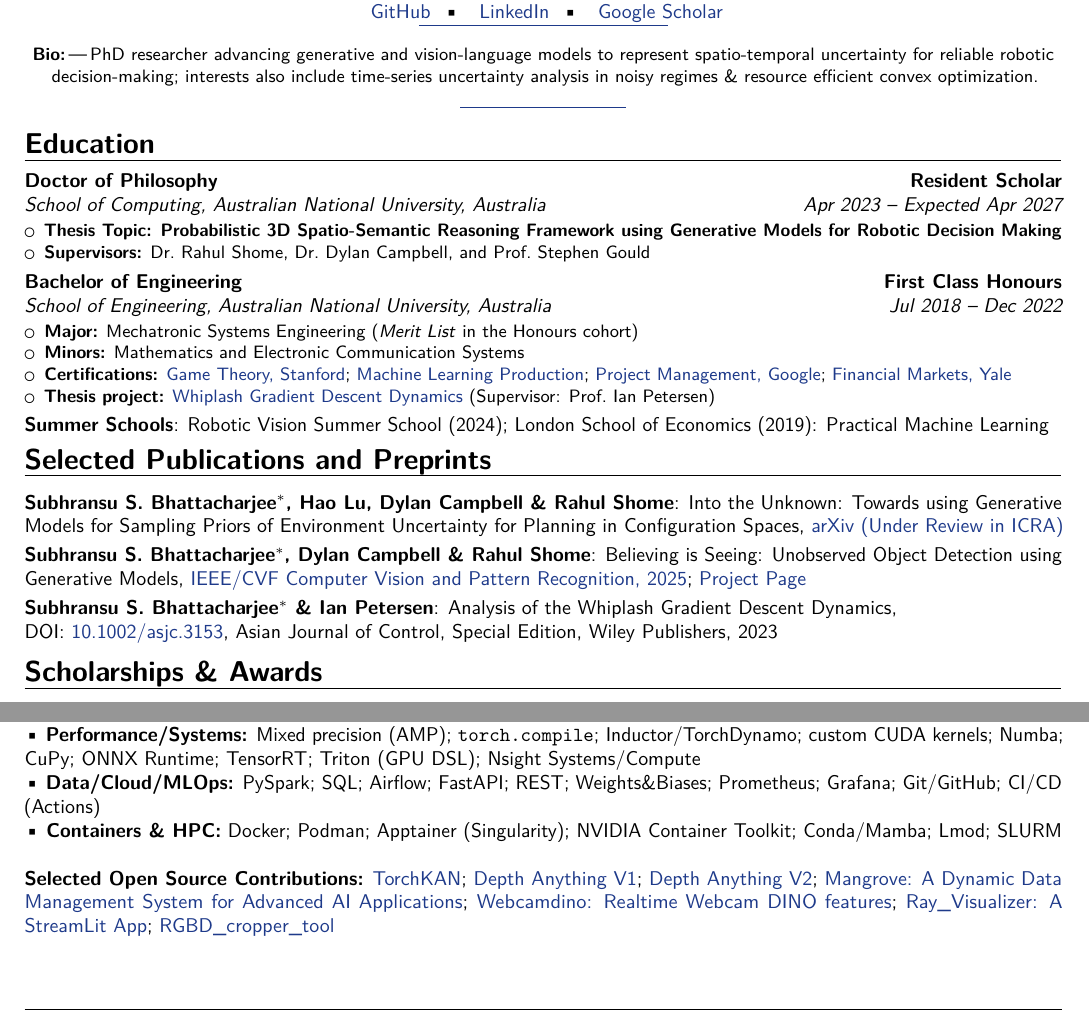
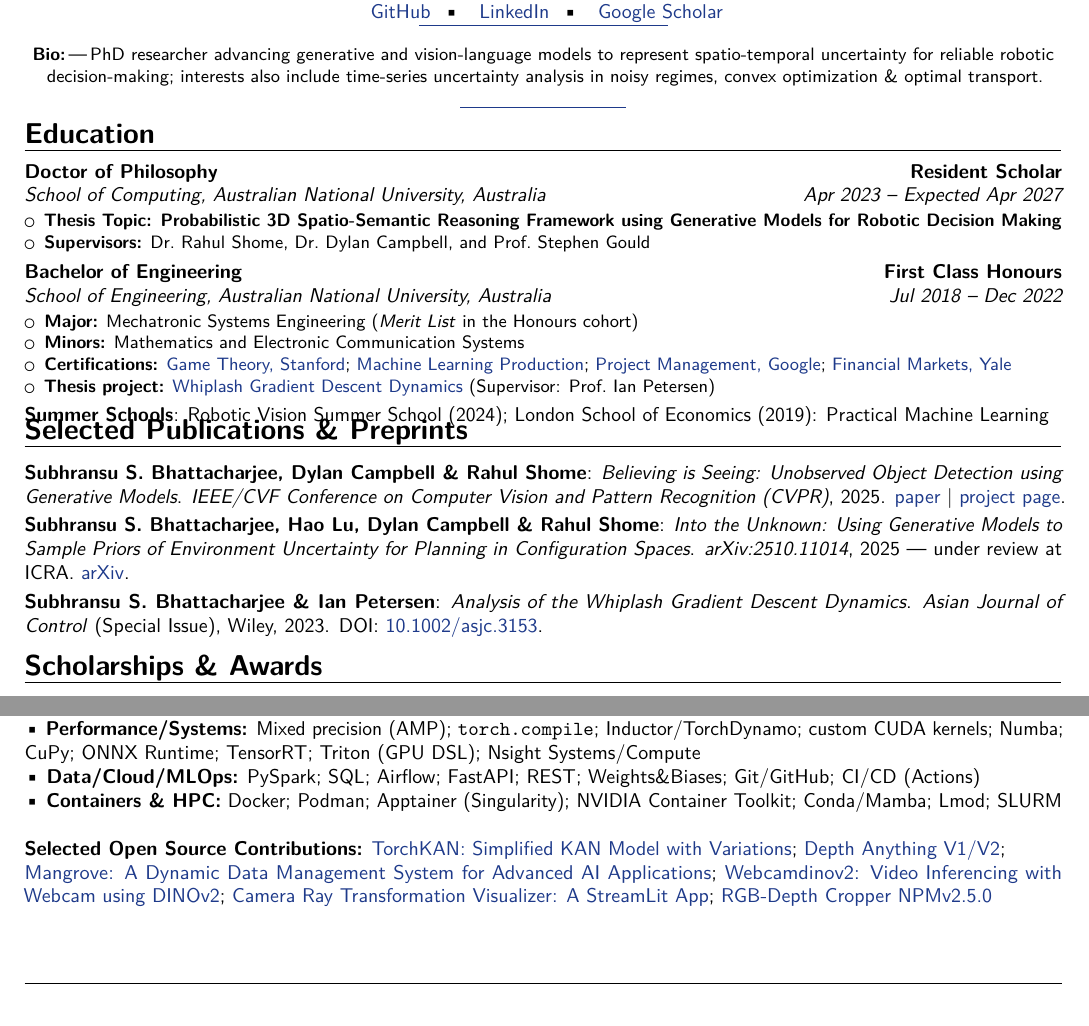
Before and after one commit to 1ssb/1ssb.github.io, a LaTeX CV (resume/main.tex, which reads resume/sections/publications.tex, resume/sections/skills.tex): two parts of pages 1 and 2 of 2, joined at a grey line, cut so that both start at the same text. Compiled offline with pdfLaTeX.

Commit message:
Updates from Overleaf

```diff
--- a/resume/main.tex
+++ b/resume/main.tex
@@ -69,7 +69,7 @@
 }
 \newcommand{\summary}{%
   {\centering \small
-   \textbf{Bio:}\,—\,PhD researcher advancing generative and vision-language models to represent spatio-temporal uncertainty for reliable robotic decision-making; interests also include time-series uncertainty analysis in noisy regimes \& resource efficient convex optimization.\par}%
+   \textbf{Bio:}\,—\,PhD researcher advancing generative and vision-language models to represent spatio-temporal uncertainty for reliable robotic decision-making; interests also include time-series uncertainty analysis in noisy regimes, convex optimization \& optimal transport.\par}%
   \vspace{.10\baselineskip}%
   {\centering \color{linkblue}\rule{0.16\linewidth}{0.6pt}\par}%
   \vspace{.28\baselineskip}%
@@ -94,9 +94,9 @@
 \vspace{-3em}
 \headerdivider
 \summary
-\vspace{-1em}
+\vspace{-1.5em}
 \input{sections/education}
-\vspace{-1em}
+\vspace{-2em}
 \input{sections/publications}
 \vspace{-1em}
 \input{sections/awards}
--- a/resume/sections/publications.tex
+++ b/resume/sections/publications.tex
@@ -1,7 +1,8 @@
 % publications.tex
-\section{Selected Publications and Preprints}
-\cvitem{Subhransu S. Bhattacharjee$^*$, Hao Lu, Dylan Campbell \& Rahul Shome}{Into the Unknown: Towards using Generative Models
-for Sampling Priors of Environment Uncertainty for Planning in Configuration Spaces, \href{https://arxiv.org/abs/2510.11014}{arXiv (Under Review in ICRA)}}
-\cvitem{Subhransu S. Bhattacharjee$^*$, Dylan Campbell \& Rahul Shome}{Believing is Seeing: Unobserved Object Detection using Generative Models, \href{https://openaccess.thecvf.com/content/CVPR2025/papers/Bhattacharjee_Believing_is_Seeing_Unobserved_Object_Detection_using_Generative_Models_CVPR_2025_paper.pdf}{IEEE/CVF Computer Vision and Pattern Recognition, 2025}; \href{https://1ssb.github.io/UOD/}{Project Page}}
-\cvitem{Subhransu S. Bhattacharjee$^*$ \& Ian Petersen}{Analysis of the Whiplash Gradient Descent Dynamics,\\
-DOI: \href{https://onlinelibrary.wiley.com/doi/10.1002/asjc.3153}{10.1002/asjc.3153}, Asian Journal of Control, Special Edition, Wiley Publishers, 2023}
+\section{Selected Publications \& Preprints}
+
+\cvitem{\textbf{Subhransu S.\ Bhattacharjee}, Dylan Campbell \& Rahul Shome}{\textit{Believing is Seeing: Unobserved Object Detection using Generative Models}. \textit{IEEE/CVF Conference on Computer Vision and Pattern Recognition (CVPR)}, 2025. \href{https://openaccess.thecvf.com/content/CVPR2025/papers/Bhattacharjee_Believing_is_Seeing_Unobserved_Object_Detection_using_Generative_Models_CVPR_2025_paper.pdf}{paper} \textbar\ \href{https://1ssb.github.io/UOD/}{project page}.}
+
+\cvitem{\textbf{Subhransu S.\ Bhattacharjee}, Hao Lu, Dylan Campbell \& Rahul Shome}{\textit{Into the Unknown: Using Generative Models to Sample Priors of Environment Uncertainty for Planning in Configuration Spaces}. \textit{arXiv:2510.11014}, 2025 \textemdash{} under review at ICRA. \href{https://arxiv.org/abs/2510.11014}{arXiv}.}
+
+\cvitem{\textbf{Subhransu S.\ Bhattacharjee} \& Ian Petersen}{\textit{Analysis of the Whiplash Gradient Descent Dynamics}. \textit{Asian Journal of Control} (Special Issue), Wiley, 2023. DOI: \href{https://onlinelibrary.wiley.com/doi/10.1002/asjc.3153}{10.1002/asjc.3153}.}
--- a/resume/sections/skills.tex
+++ b/resume/sections/skills.tex
@@ -4,14 +4,13 @@
 \textbullet~\textbf{LLM/VLM APIs \& Models:} OpenAI API (GPT\mbox{-}4o/4.1); Anthropic (Claude~3.5 \emph{Sonnet}/Haiku); Google AI Studio (Gemini~1.5 Pro/Vision); Alibaba (Qwen2/Qwen2\mbox{-}VL); Meta (Llama~3/3.1); Mistral (Large; Pixtral); LLaVA~1.6; Florence\mbox{-}2; BLIP\mbox{-}2; CLIP; GroundingDINO; SAM/SAM2; Hugging Face Inference; Replicate; AWS Bedrock; Azure OpenAI\\
 \textbullet~\textbf{Vision \& 3D \& Generative:} Diffusion; segmentation/detection; 3D reconstruction; TorchVision; OpenCV; Open3D; PyTorch3D; trimesh\\
 \textbullet~\textbf{Performance/Systems:} Mixed precision (AMP); \texttt{torch.compile}; Inductor/TorchDynamo; custom CUDA kernels; Numba; CuPy; ONNX Runtime; TensorRT; Triton (GPU DSL); Nsight Systems/Compute\\
-\textbullet~\textbf{Data/Cloud/MLOps:} PySpark; SQL; Airflow; FastAPI; REST; Weights\&Biases; Prometheus; Grafana; Git/GitHub; CI/CD (Actions)\\
+\textbullet~\textbf{Data/Cloud/MLOps:} PySpark; SQL; Airflow; FastAPI; REST; Weights\&Biases; Git/GitHub; CI/CD (Actions)\\
 \textbullet~\textbf{Containers \& HPC:} Docker; Podman; Apptainer (Singularity); NVIDIA Container Toolkit; Conda/Mamba; Lmod; SLURM\\
 
 \textbf{Selected Open Source Contributions:}
-\href{https://github.com/1ssb/torchkan}{TorchKAN};
-\href{https://github.com/LiheYoung/Depth-Anything}{Depth Anything V1};
-\href{https://github.com/DepthAnything/Depth-Anything-V2}{Depth Anything V2};
+\href{https://github.com/1ssb/torchkan}{TorchKAN: Simplified KAN Model with Variations};
+\href{https://github.com/LiheYoung/Depth-Anything}{Depth Anything V1/V2};  \\
 \href{https://github.com/1ssb/mangroves}{Mangrove: A Dynamic Data Management System for Advanced AI Applications};
-\href{https://github.com/1ssb/webcamdino}{Webcamdino: Realtime Webcam DINO features};
-\href{https://github.com/1ssb/ray_visualizer}{Ray\_Visualizer: A StreamLit App};
-\href{https://github.com/1ssb/RGBD_cropper_tool}{RGBD\_cropper\_tool}
+\href{https://github.com/1ssb/webcamdino}{Webcamdinov2: Video Inferencing with Webcam using DINOv2};
+\href{https://github.com/1ssb/ray_visualizer}{Camera Ray Transformation Visualizer: A StreamLit App};
+\href{https://github.com/1ssb/RGBD_cropper_tool}{RGB-Depth Cropper NPMv2.5.0}
```
Also changed, not shown: resume/sections/exp.tex (+1 -3 lines).
